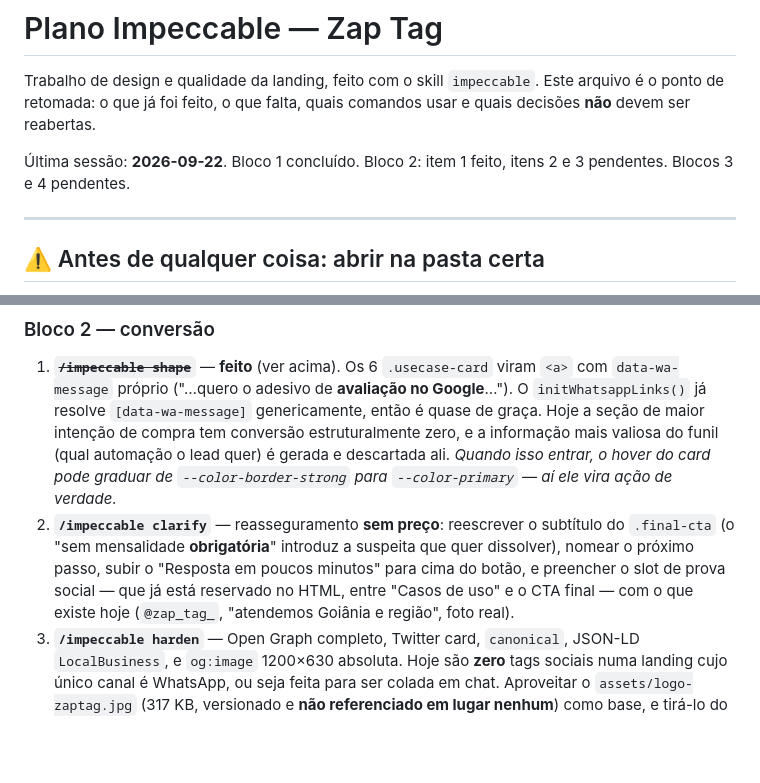
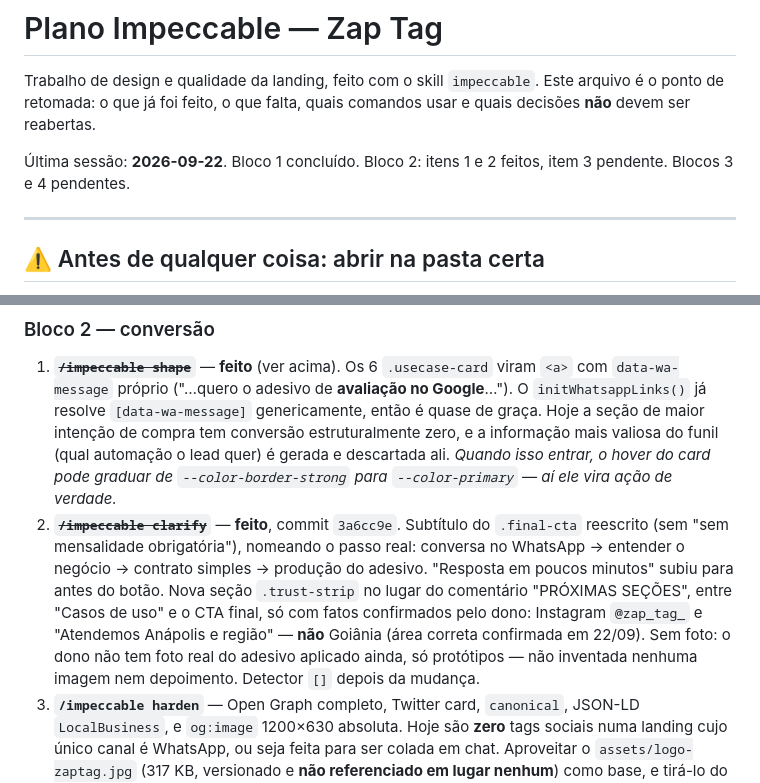
Before and after one commit to guicarvalhal8/-zap-tag, a Markdown page: IMPECCABLE.md, 2 parts joined by grey strips. Drawn GitHub-style; blank space fills up the shorter version.

```diff
--- a/IMPECCABLE.md
+++ b/IMPECCABLE.md
@@ -4,8 +4,8 @@ Trabalho de design e qualidade da landing, feito com o skill `impeccable`.
 Este arquivo é o ponto de retomada: o que já foi feito, o que falta, quais
 comandos usar e quais decisões **não** devem ser reabertas.
 
-Última sessão: **2026-09-22**. Bloco 1 concluído. Bloco 2: item 1 feito,
-itens 2 e 3 pendentes. Blocos 3 e 4 pendentes.
+Última sessão: **2026-09-22**. Bloco 1 concluído. Bloco 2: itens 1 e 2 feitos,
+item 3 pendente. Blocos 3 e 4 pendentes.
 
 ---
 
@@ -229,12 +229,16 @@ rótulo visível; mensagem nomeia o caso)
    o lead quer) é gerada e descartada ali.
    *Quando isso entrar, o hover do card pode graduar de `--color-border-strong`
    para `--color-primary` — aí ele vira ação de verdade.*
-2. **`/impeccable clarify`** — reasseguramento **sem preço**: reescrever o
-   subtítulo do `.final-cta` (o "sem mensalidade **obrigatória**" introduz a
-   suspeita que quer dissolver), nomear o próximo passo, subir o "Resposta em
-   poucos minutos" para cima do botão, e preencher o slot de prova social —
-   que já está reservado no HTML, entre "Casos de uso" e o CTA final — com o
-   que existe hoje (`@zap_tag_`, "atendemos Goiânia e região", foto real).
+2. ~~**`/impeccable clarify`**~~ — **feito**, commit `3a6cc9e`. Subtítulo do
+   `.final-cta` reescrito (sem "sem mensalidade obrigatória"), nomeando o
+   passo real: conversa no WhatsApp → entender o negócio → contrato simples →
+   produção do adesivo. "Resposta em poucos minutos" subiu para antes do
+   botão. Nova seção `.trust-strip` no lugar do comentário "PRÓXIMAS SEÇÕES",
+   entre "Casos de uso" e o CTA final, só com fatos confirmados pelo dono:
+   Instagram `@zap_tag_` e "Atendemos Anápolis e região" — **não** Goiânia
+   (área correta confirmada em 22/09). Sem foto: o dono não tem foto real do
+   adesivo aplicado ainda, só protótipos — não inventada nenhuma imagem nem
+   depoimento. Detector `[]` depois da mudança.
 3. **`/impeccable harden`** — Open Graph completo, Twitter card, `canonical`,
    JSON-LD `LocalBusiness`, e `og:image` 1200×630 absoluta. Hoje são **zero**
    tags sociais numa landing cujo único canal é WhatsApp, ou seja feita para
```
Also changed, not shown: MEMORY.md (+20 -10 lines).
